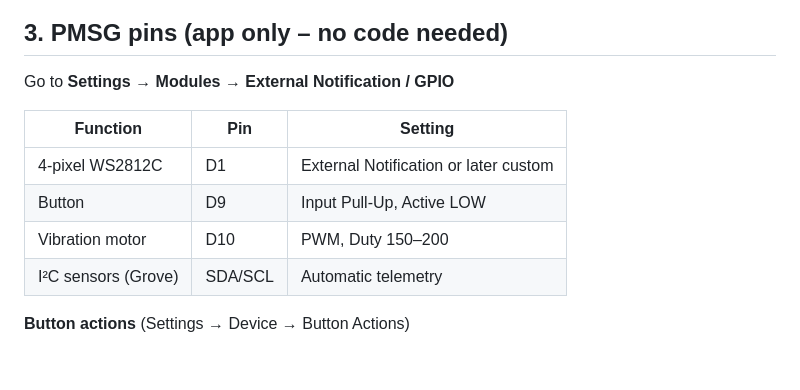
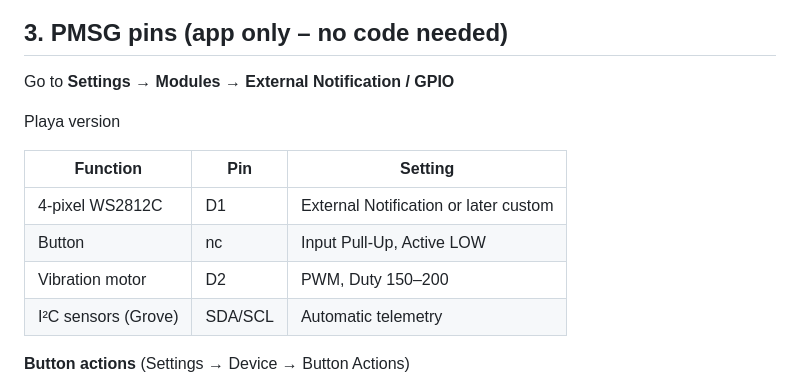
Before and after one commit to Control-C/PMSG, a Markdown page: Meshtastic/BurningMesh/readme.md, the part around one of its changes. GitHub-like rendering; blank space fills up the shorter version.

```diff
--- a/Meshtastic/BurningMesh/readme.md
+++ b/Meshtastic/BurningMesh/readme.md
@@ -60,11 +99,13 @@ Your glasses are now on the Burning Mesh.
 
 Go to **Settings → Modules → External Notification / GPIO**
 
+Playa version
+
 | Function              | Pin  | Setting                          |
 |-----------------------|------|----------------------------------|
 | 4-pixel WS2812C       | D1   | External Notification or later custom |
-| Button                | D9   | Input Pull-Up, Active LOW        |
-| Vibration motor       | D10  | PWM, Duty 150–200                |
+| Button                | nc   | Input Pull-Up, Active LOW        |
+| Vibration motor       | D2  | PWM, Duty 150–200                |
 | I²C sensors (Grove)   | SDA/SCL | Automatic telemetry           |
 
 **Button actions** (Settings → Device → Button Actions)
```
Also changed, not shown: other parts of Meshtastic/BurningMesh/readme.md (+41 -2 lines).
